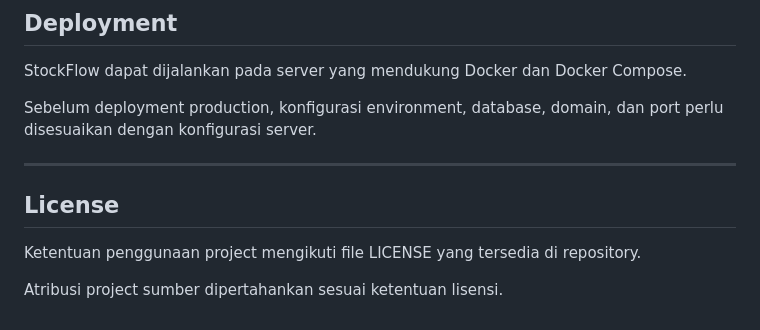
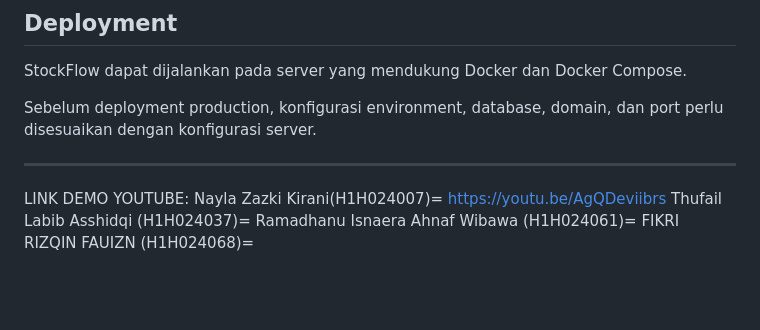
Before and after one commit to nayla-kirani/Kelompok4-ShiftD-ResponsiPemweb2LaravelStockflow, a Markdown page: README.md, the part around the change. Drawn GitHub-style; blank space fills up the shorter version.

Commit message:
update link youtube

```diff
--- a/README.md
+++ b/README.md
@@ -163,8 +163,8 @@ Sebelum deployment production, konfigurasi environment, database, domain, dan po
 
 ---
 
-## License
-
-Ketentuan penggunaan project mengikuti file LICENSE yang tersedia di repository.
-
-Atribusi project sumber dipertahankan sesuai ketentuan lisensi.
+LINK DEMO YOUTUBE:
+Nayla Zazki Kirani(H1H024007)= https://youtu.be/AgQDeviibrs
+Thufail Labib Asshidqi (H1H024037)=
+Ramadhanu Isnaera Ahnaf Wibawa (H1H024061)=
+FIKRI RIZQIN FAUIZN (H1H024068)=
```
